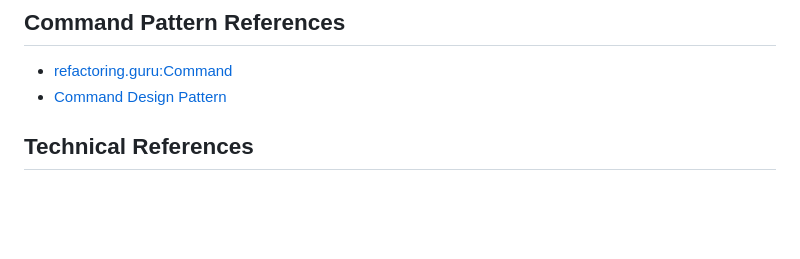
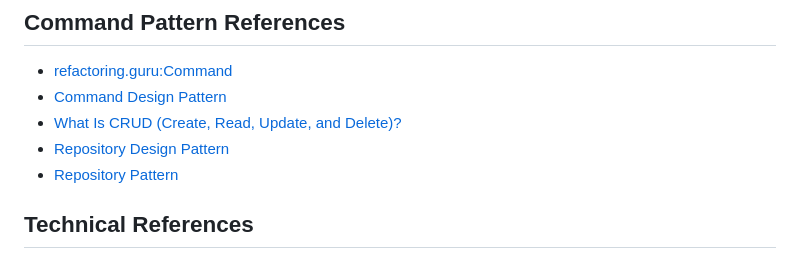
Before and after one commit to vlantonov/CppDocumentExample, a Markdown page: README.md, the part around the change. GitHub-like rendering; blank space fills up the shorter version.

Commit message:
Add Repository Design Pattern links

```diff
--- a/README.md
+++ b/README.md
@@ -104,6 +104,9 @@ doxygen_add_docs(docs_target
 ## Command Pattern References
 * [refactoring.guru:Command](https://refactoring.guru/design-patterns/command/)
 * [Command Design Pattern](https://sourcemaking.com/design_patterns/command)
+* [What Is CRUD (Create, Read, Update, and Delete)?](https://celerdata.com/glossary/create-read-update-and-delete-crud)
+* [Repository Design Pattern](https://www.geeksforgeeks.org/repository-design-pattern/)
+* [Repository Pattern](https://deviq.com/design-patterns/repository-pattern)
 
 ## Technical References
 * [The Copy-and-Swap Idiom](https://www.modernescpp.com/index.php/the-copy-and-swap-idiom/)
```
